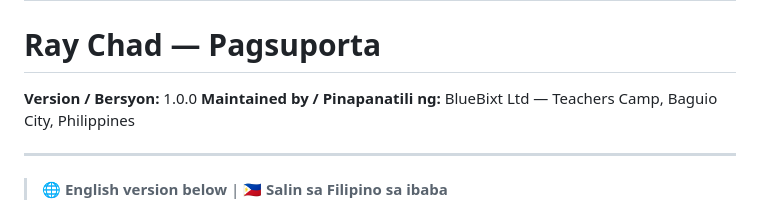
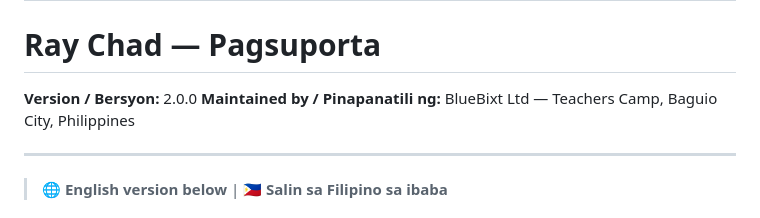
Before and after one commit to newssungoldentoday-dev/raychd, a Markdown page: sponsorship.md, the part around the change. Rendered like a GitHub page.

```diff
--- a/sponsorship.md
+++ b/sponsorship.md
@@ -6,7 +6,7 @@ Created Time: 7:20
 # Ray Chad — Sponsorship
 # Ray Chad — Pagsuporta
 
-**Version / Bersyon:** 1.0.0
+**Version / Bersyon:** 2.0.0
 **Maintained by / Pinapanatili ng:** BlueBixt Ltd — Teachers Camp, Baguio City, Philippines
 
 ---
```
